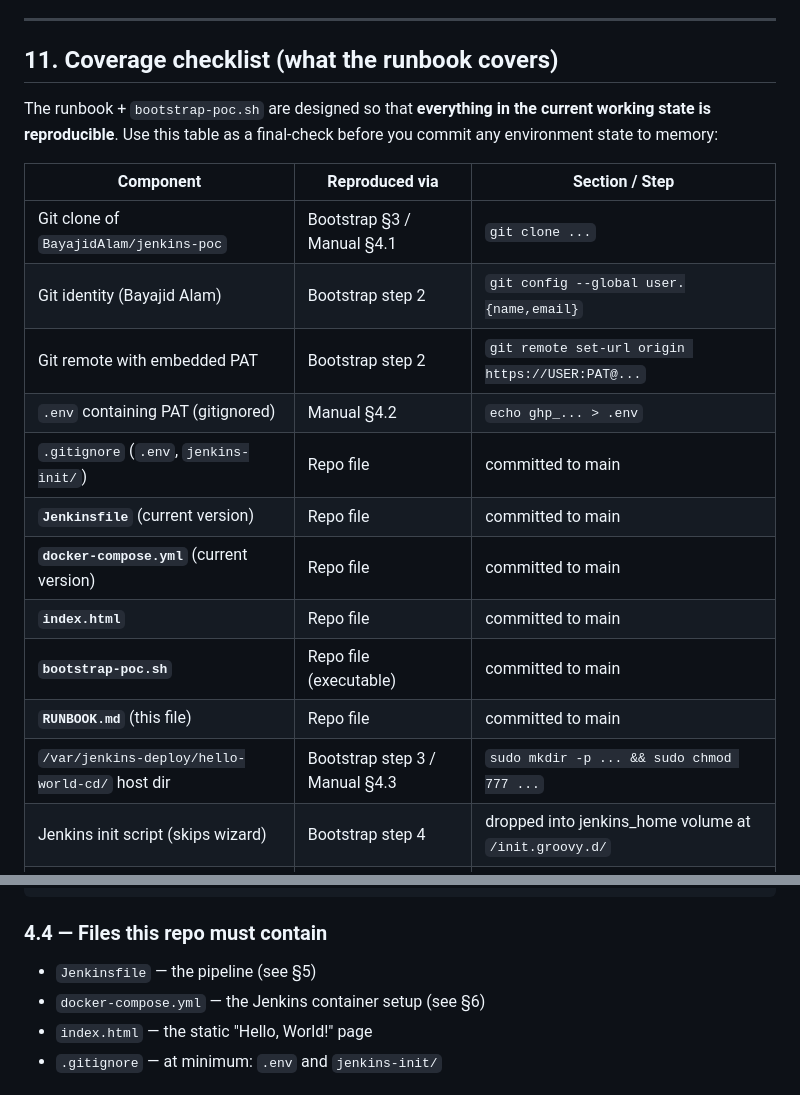
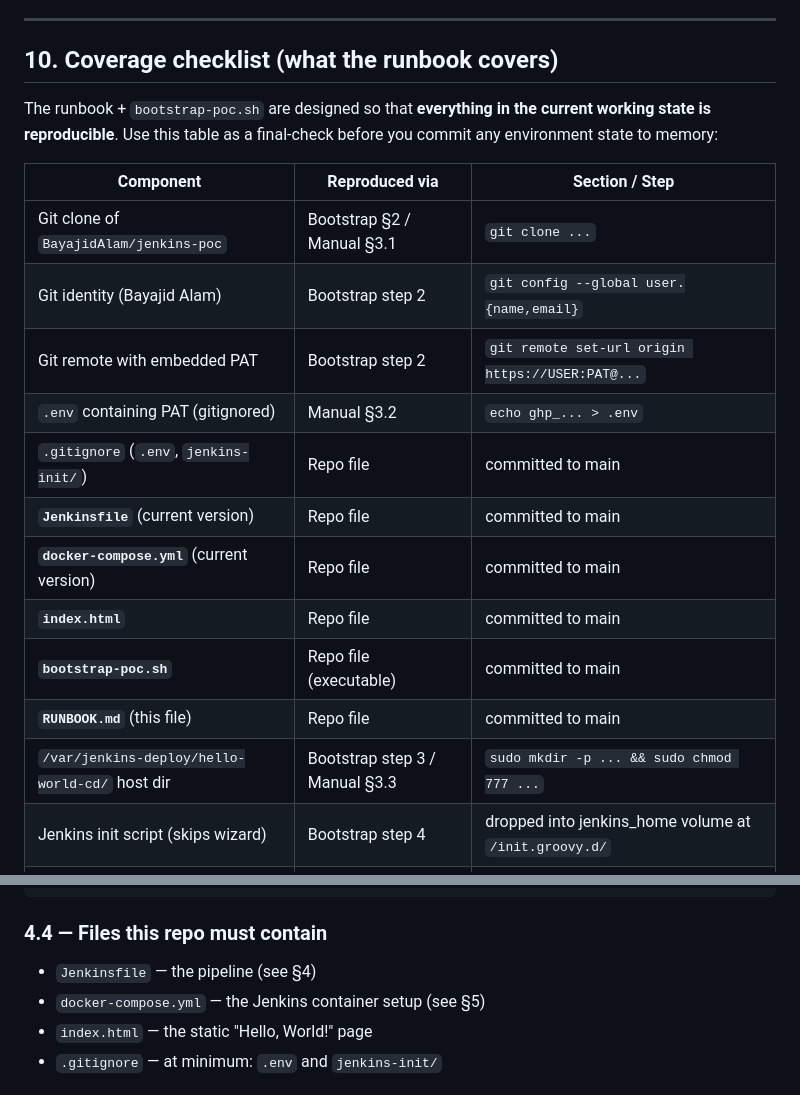
Before and after one commit to BayajidAlam/jenkins-poc, a Markdown page: RUNBOOK.md, 2 parts joined by grey strips. GitHub-like rendering.

Commit message:
Renumber coverage checklist section to 10

```diff
--- a/RUNBOOK.md
+++ b/RUNBOOK.md
@@ -27,7 +27,7 @@ with Docker + a GitHub PAT).
 
 ---
 
-## 11. Coverage checklist (what the runbook covers)
+## 10. Coverage checklist (what the runbook covers)
 
 The runbook + `bootstrap-poc.sh` are designed so that **everything in
 the current working state is reproducible**. Use this table as a
@@ -35,17 +35,17 @@ final-check before you commit any environment state to memory:
 
 | Component | Reproduced via | Section / Step |
 |---|---|---|
-| Git clone of `BayajidAlam/jenkins-poc` | Bootstrap §3 / Manual §4.1 | `git clone ...` |
+| Git clone of `BayajidAlam/jenkins-poc` | Bootstrap §2 / Manual §3.1 | `git clone ...` |
 | Git identity (Bayajid Alam) | Bootstrap step 2 | `git config --global user.{name,email}` |
 | Git remote with embedded PAT | Bootstrap step 2 | `git remote set-url origin https://USER:PAT@...` |
-| `.env` containing PAT (gitignored) | Manual §4.2 | `echo ghp_... > .env` |
+| `.env` containing PAT (gitignored) | Manual §3.2 | `echo ghp_... > .env` |
 | `.gitignore` (`.env`, `jenkins-init/`) | Repo file | committed to main |
 | **`Jenkinsfile`** (current version) | Repo file | committed to main |
 | **`docker-compose.yml`** (current version) | Repo file | committed to main |
 | **`index.html`** | Repo file | committed to main |
 | **`bootstrap-poc.sh`** | Repo file (executable) | committed to main |
 | **`RUNBOOK.md`** (this file) | Repo file | committed to main |
-| `/var/jenkins-deploy/hello-world-cd/` host dir | Bootstrap step 3 / Manual §4.3 | `sudo mkdir -p ... && sudo chmod 777 ...` |
+| `/var/jenkins-deploy/hello-world-cd/` host dir | Bootstrap step 3 / Manual §3.3 | `sudo mkdir -p ... && sudo chmod 777 ...` |
 | Jenkins init script (skips wizard) | Bootstrap step 4 | dropped into jenkins_home volume at `/init.groovy.d/` |
 | Jenkins container (image, ports, mounts) | `docker compose up -d` (step 5) | compose file |
 | Plugins installed | Bootstrap step 6 | `scriptText` POST with install-list |
@@ -152,8 +152,8 @@ sudo chmod 777 /var/jenkins-deploy /var/jenkins-deploy/hello-world-cd
 
 ### 4.4 — Files this repo must contain
 
-- `Jenkinsfile`        — the pipeline (see §5)
-- `docker-compose.yml` — the Jenkins container setup (see §6)
+- `Jenkinsfile`        — the pipeline (see §4)
+- `docker-compose.yml` — the Jenkins container setup (see §5)
 - `index.html`         — the static "Hello, World!" page
 - `.gitignore`         — at minimum: `.env` and `jenkins-init/`
 
```
